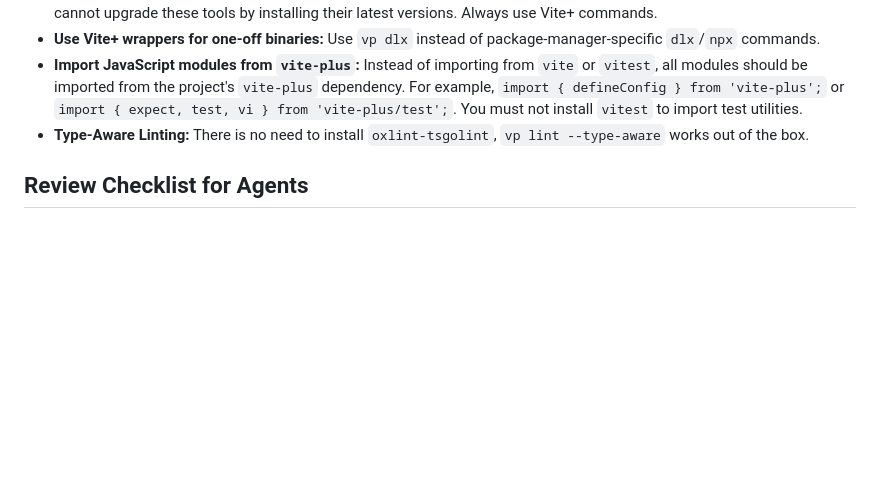
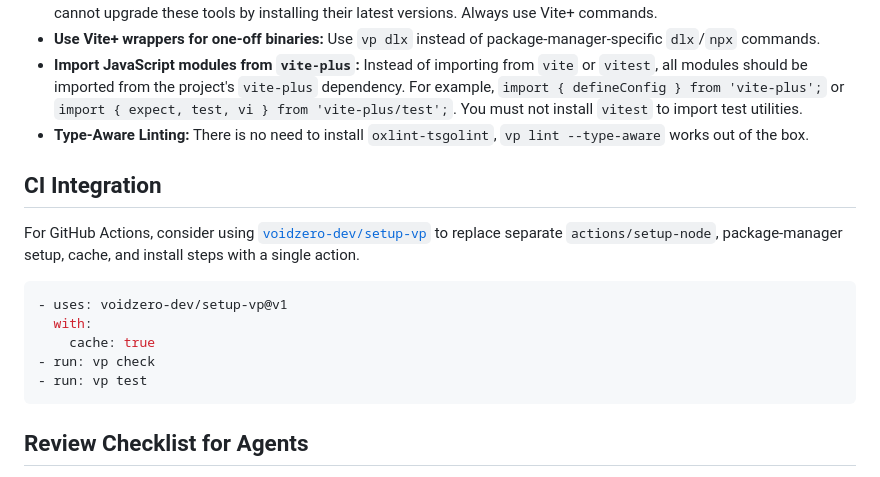
Before and after one commit to mcansh/remix-wordle, a Markdown page: AGENTS.md, the part around the change. GitHub-like rendering; blank space fills up the shorter version.

````diff
--- a/AGENTS.md
+++ b/AGENTS.md
@@ -69,6 +69,18 @@ These commands map to their corresponding tools. For example, `vp dev --port 300
 - **Import JavaScript modules from `vite-plus`:** Instead of importing from `vite` or `vitest`, all modules should be imported from the project's `vite-plus` dependency. For example, `import { defineConfig } from 'vite-plus';` or `import { expect, test, vi } from 'vite-plus/test';`. You must not install `vitest` to import test utilities.
 - **Type-Aware Linting:** There is no need to install `oxlint-tsgolint`, `vp lint --type-aware` works out of the box.
 
+## CI Integration
+
+For GitHub Actions, consider using [`voidzero-dev/setup-vp`](https://github.com/voidzero-dev/setup-vp) to replace separate `actions/setup-node`, package-manager setup, cache, and install steps with a single action.
+
+```yaml
+- uses: voidzero-dev/setup-vp@v1
+  with:
+    cache: true
+- run: vp check
+- run: vp test
+```
+
 ## Review Checklist for Agents
 
 - [ ] Run `vp install` after pulling remote changes and before getting started.
````
